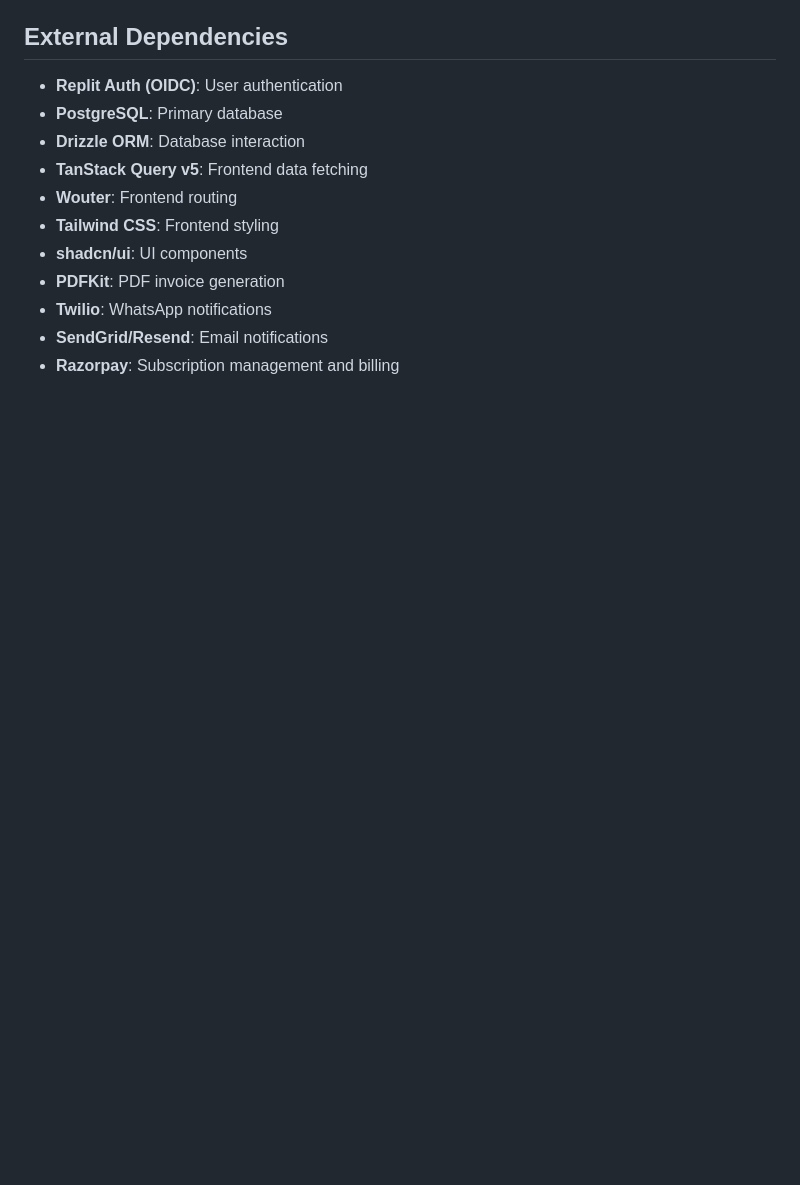
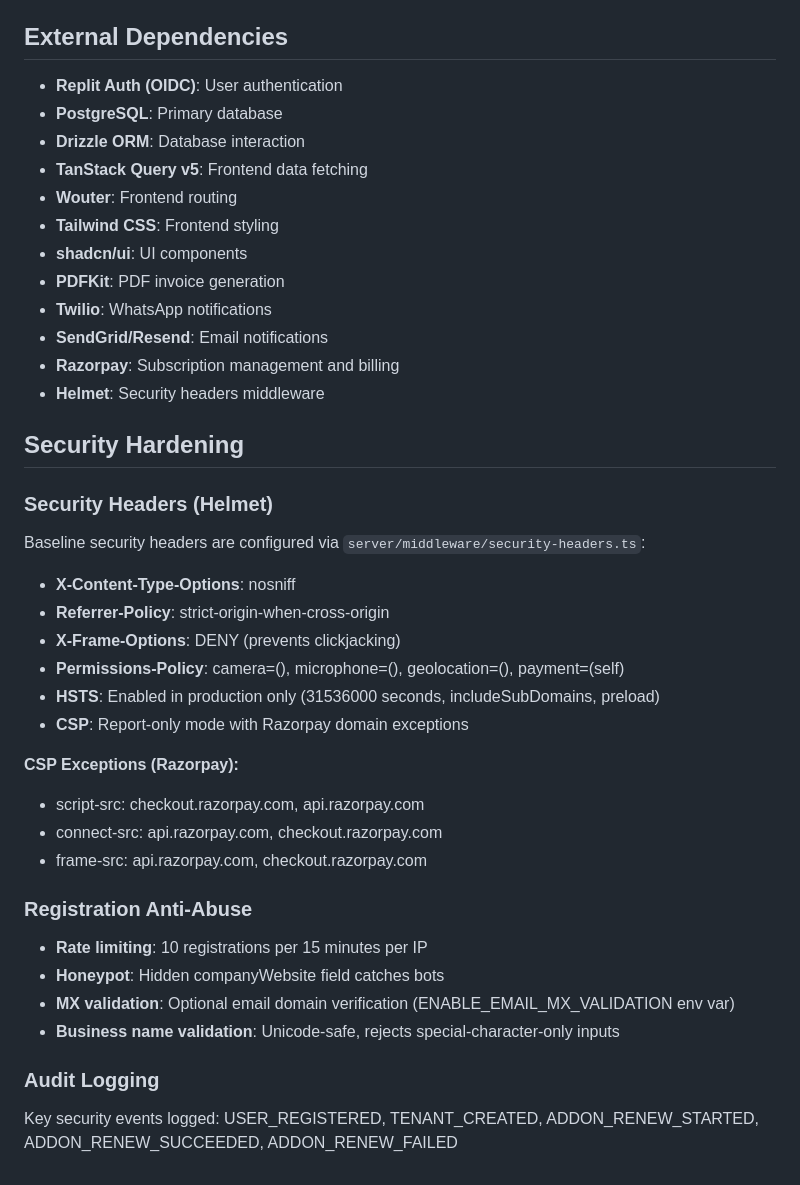
Before and after one commit to hiddenbraintechnologies-sys/Enterprise-Tenant-Manager, a Markdown page: replit.md, the part around the change. Drawn GitHub-style; blank space fills up the shorter version.

Commit message:
Add security headers to protect the application
Implement Helmet middleware to set security headers like X-Content-Type-Options, Referrer-Policy, X-Frame-Options, Permissions-Policy, HSTS, and CSP.

Replit-Commit-Author: Agent
Replit-Commit-Session-Id: f827b98d-e8af-4c8c-b727-b2388230b51b
Replit-Commit-Checkpoint-Type: full_checkpoint
Replit-Commit-Event-Id: 92b09753-f2cb-452a-bb0f-f991366fa842
Replit-Commit-Screenshot-Url: https://storage.googleapis.com/screenshot-production-us-central1/9ab8c182-76e5-474d-9086-cba612793a81/f827b98d-e8af-4c8c-b727-b2388230b51b/LTn1SHt
Replit-Helium-Checkpoint-Created: true

```diff
--- a/replit.md
+++ b/replit.md
@@ -85,3 +85,29 @@ The platform offers PWA features including an installable app with manifest and
 - **Twilio**: WhatsApp notifications
 - **SendGrid/Resend**: Email notifications
 - **Razorpay**: Subscription management and billing
+- **Helmet**: Security headers middleware
+
+## Security Hardening
+
+### Security Headers (Helmet)
+Baseline security headers are configured via `server/middleware/security-headers.ts`:
+- **X-Content-Type-Options**: nosniff
+- **Referrer-Policy**: strict-origin-when-cross-origin
+- **X-Frame-Options**: DENY (prevents clickjacking)
+- **Permissions-Policy**: camera=(), microphone=(), geolocation=(), payment=(self)
+- **HSTS**: Enabled in production only (31536000 seconds, includeSubDomains, preload)
+- **CSP**: Report-only mode with Razorpay domain exceptions
+
+**CSP Exceptions (Razorpay):**
+- script-src: checkout.razorpay.com, api.razorpay.com
+- connect-src: api.razorpay.com, checkout.razorpay.com
+- frame-src: api.razorpay.com, checkout.razorpay.com
+
+### Registration Anti-Abuse
+- **Rate limiting**: 10 registrations per 15 minutes per IP
+- **Honeypot**: Hidden companyWebsite field catches bots
+- **MX validation**: Optional email domain verification (ENABLE_EMAIL_MX_VALIDATION env var)
+- **Business name validation**: Unicode-safe, rejects special-character-only inputs
+
+### Audit Logging
+Key security events logged: USER_REGISTERED, TENANT_CREATED, ADDON_RENEW_STARTED, ADDON_RENEW_SUCCEEDED, ADDON_RENEW_FAILED
```
